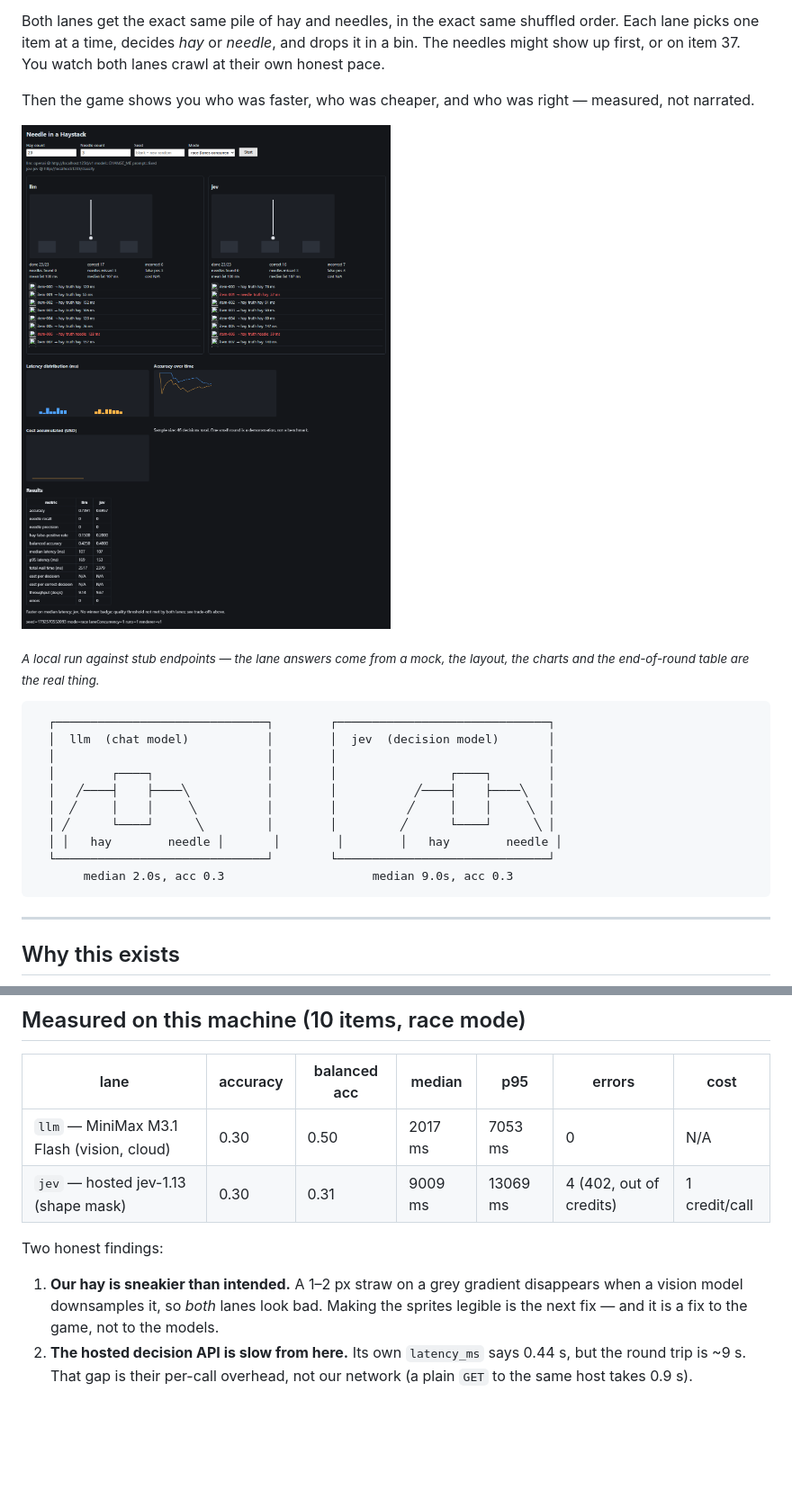
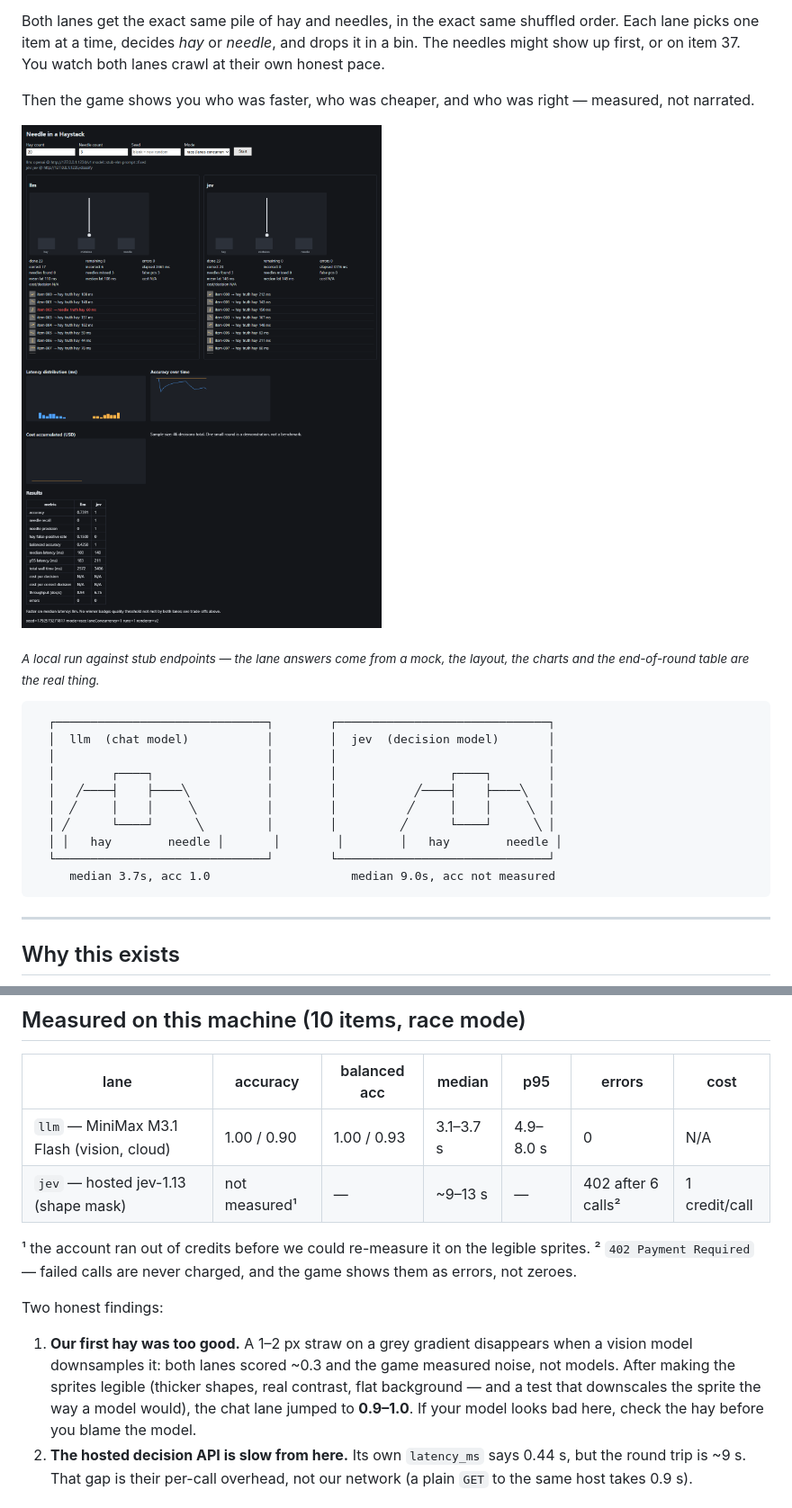
Before and after one commit to bamit99/needle-in-a-haystack, a Markdown page: README.md, 2 parts joined by grey strips. Shown: that part at 90% size. Rendered like a GitHub page; pictures changed too: docs/screenshot.png; blank space fills up the shorter version.

Commit message:
docs: fresh screenshot with legible sprites, updated measurements

````diff
--- a/README.md
+++ b/README.md
@@ -23,7 +23,7 @@ end-of-round table are the real thing._</sub>
   │ ╱      └────┘      ╲         │        │         ╱      └────┘      ╲ │
   │ │   hay        needle │       │        │        │   hay        needle │
   └──────────────────────────────┘        └──────────────────────────────┘
-       median 2.0s, acc 0.3                     median 9.0s, acc 0.3
+     median 3.7s, acc 1.0                    median 9.0s, acc not measured
 ```
 
 ---
@@ -115,14 +115,19 @@ If you want a lane that truly sees pixels, point the `openai` adapter at a visio
 
 | lane | accuracy | balanced acc | median | p95 | errors | cost |
 |---|---|---|---|---|---|---|
-| `llm` — MiniMax M3.1 Flash (vision, cloud) | 0.30 | 0.50 | 2017 ms | 7053 ms | 0 | N/A |
-| `jev` — hosted jev-1.13 (shape mask) | 0.30 | 0.31 | 9009 ms | 13069 ms | 4 (402, out of credits) | 1 credit/call |
+| `llm` — MiniMax M3.1 Flash (vision, cloud) | 1.00 / 0.90 | 1.00 / 0.93 | 3.1–3.7 s | 4.9–8.0 s | 0 | N/A |
+| `jev` — hosted jev-1.13 (shape mask) | not measured¹ | — | ~9–13 s | — | 402 after 6 calls² | 1 credit/call |
+
+¹ the account ran out of credits before we could re-measure it on the legible sprites.
+² `402 Payment Required` — failed calls are never charged, and the game shows them as errors, not zeroes.
 
 Two honest findings:
 
-1. **Our hay is sneakier than intended.** A 1–2 px straw on a grey gradient disappears when a
-   vision model downsamples it, so *both* lanes look bad. Making the sprites legible is the
-   next fix — and it is a fix to the game, not to the models.
+1. **Our first hay was too good.** A 1–2 px straw on a grey gradient disappears when a vision
+   model downsamples it: both lanes scored ~0.3 and the game measured noise, not models. After
+   making the sprites legible (thicker shapes, real contrast, flat background — and a test that
+   downscales the sprite the way a model would), the chat lane jumped to **0.9–1.0**. If your
+   model looks bad here, check the hay before you blame the model.
 2. **The hosted decision API is slow from here.** Its own `latency_ms` says 0.44 s, but the
    round trip is ~9 s. That gap is their per-call overhead, not our network (a plain `GET`
    to the same host takes 0.9 s).
````
Also changed, not shown: docs/superpowers/handoff-2026-10-21.md (+4 -0 lines).
